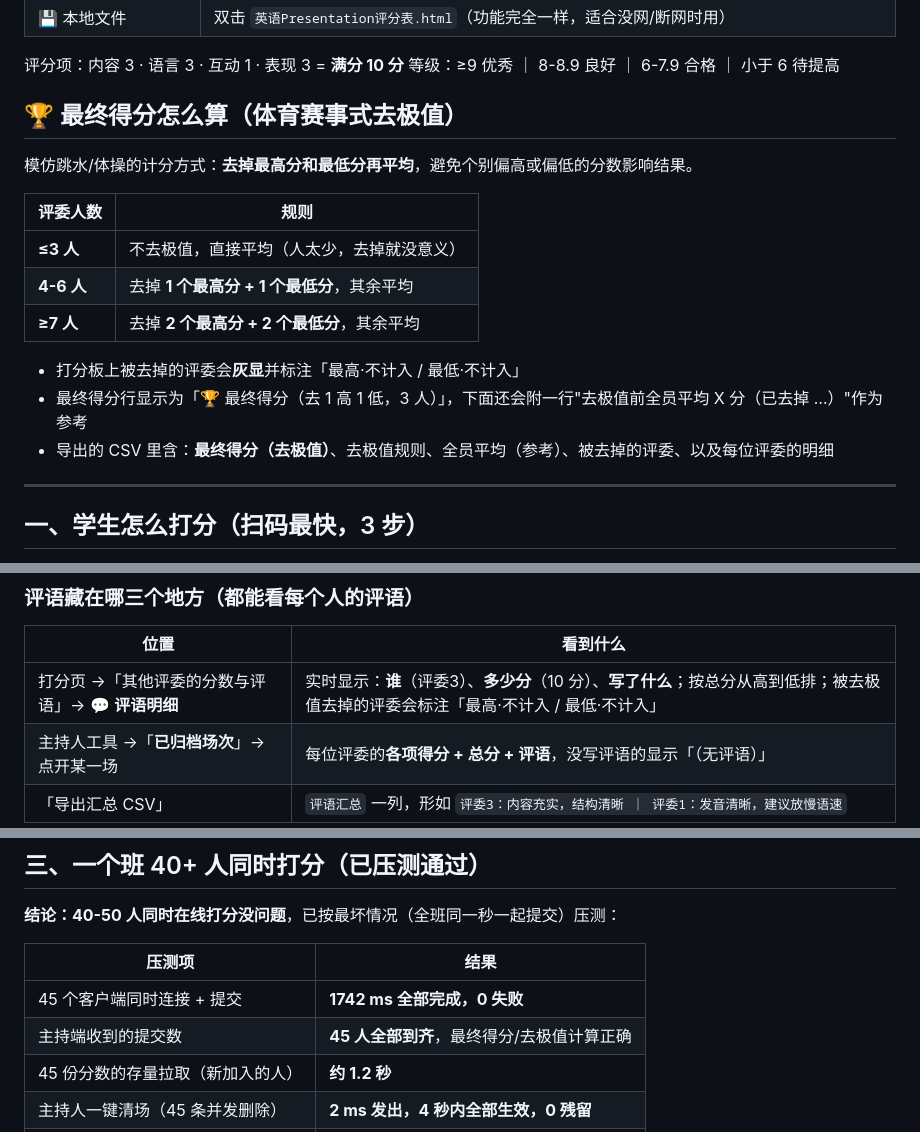
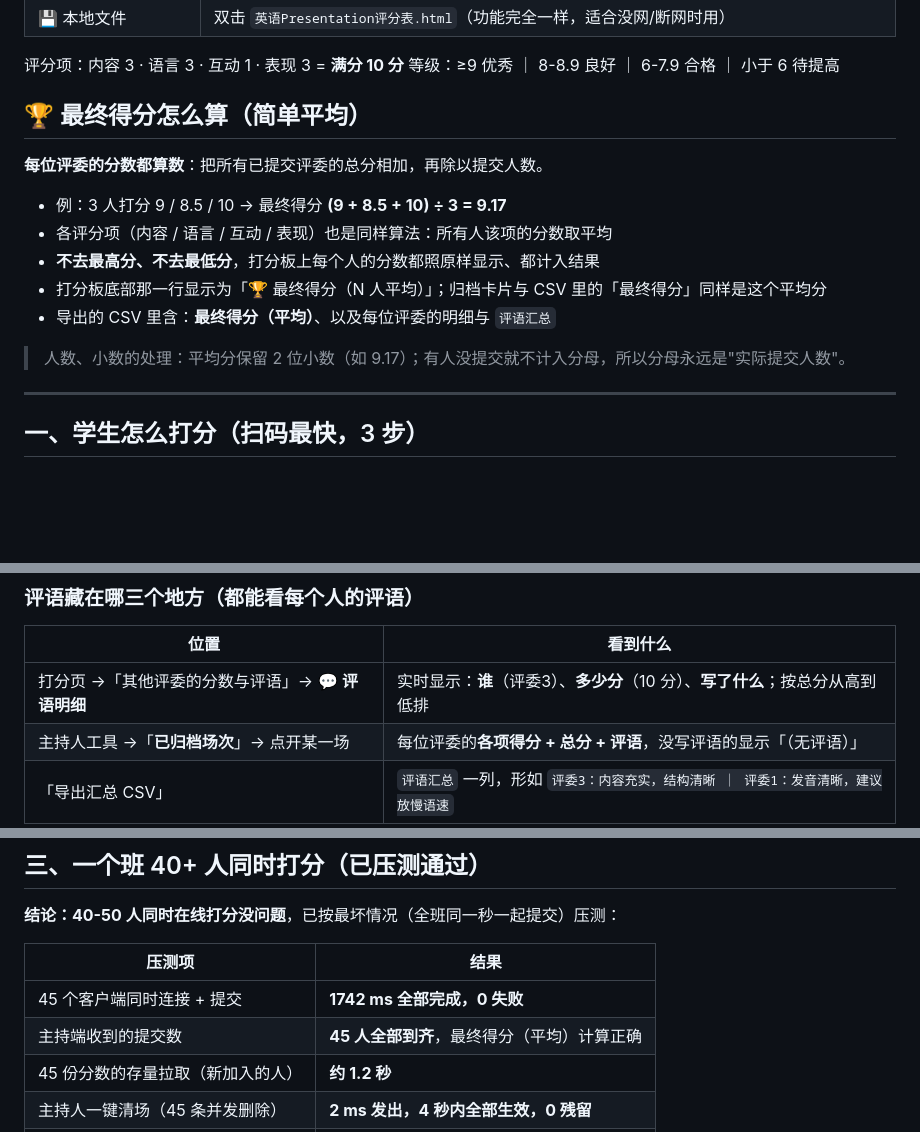
Before and after one commit to 1JP02/eng-score, a Markdown page: README.md, 3 parts joined by grey strips. Drawn GitHub-style; blank space fills up the shorter version.

Commit message:
更新 README.md

```diff
--- a/README.md
+++ b/README.md
@@ -10,19 +10,17 @@
 评分项：内容 3 · 语言 3 · 互动 1 · 表现 3 = **满分 10 分**
 等级：≥9 优秀 ｜ 8-8.9 良好 ｜ 6-7.9 合格 ｜ 小于 6 待提高
 
-## 🏆 最终得分怎么算（体育赛事式去极值）
+## 🏆 最终得分怎么算（简单平均）
 
-模仿跳水/体操的计分方式：**去掉最高分和最低分再平均**，避免个别偏高或偏低的分数影响结果。
+**每位评委的分数都算数**：把所有已提交评委的总分相加，再除以提交人数。
 
-| 评委人数 | 规则 |
-|---|---|
-| **≤3 人** | 不去极值，直接平均（人太少，去掉就没意义） |
-| **4-6 人** | 去掉 **1 个最高分 + 1 个最低分**，其余平均 |
-| **≥7 人** | 去掉 **2 个最高分 + 2 个最低分**，其余平均 |
+- 例：3 人打分 9 / 8.5 / 10 → 最终得分 **(9 + 8.5 + 10) ÷ 3 = 9.17**
+- 各评分项（内容 / 语言 / 互动 / 表现）也是同样算法：所有人该项的分数取平均
+- **不去最高分、不去最低分**，打分板上每个人的分数都照原样显示、都计入结果
+- 打分板底部那一行显示为「🏆 最终得分（N 人平均）」；归档卡片与 CSV 里的「最终得分」同样是这个平均分
+- 导出的 CSV 里含：**最终得分（平均）**、以及每位评委的明细与 `评语汇总`
 
-- 打分板上被去掉的评委会**灰显**并标注「最高·不计入 / 最低·不计入」
-- 最终得分行显示为「🏆 最终得分（去 1 高 1 低，3 人）」，下面还会附一行"去极值前全员平均 X 分（已去掉 …）"作为参考
-- 导出的 CSV 里含：**最终得分（去极值）**、去极值规则、全员平均（参考）、被去掉的评委、以及每位评委的明细
+> 人数、小数的处理：平均分保留 2 位小数（如 9.17）；有人没提交就不计入分母，所以分母永远是"实际提交人数"。
 
 ---
 
@@ -47,7 +45,7 @@
 
 | 位置 | 看到什么 |
 |---|---|
-| 打分页 →「其他评委的分数与评语」→ 💬 **评语明细** | 实时显示：**谁**（评委3）、**多少分**（10 分）、**写了什么**；按总分从高到低排；被去极值去掉的评委会标注「最高·不计入 / 最低·不计入」 |
+| 打分页 →「其他评委的分数与评语」→ 💬 **评语明细** | 实时显示：**谁**（评委3）、**多少分**（10 分）、**写了什么**；按总分从高到低排 |
 | 主持人工具 →「**已归档场次**」→ 点开某一场 | 每位评委的**各项得分 + 总分 + 评语**，没写评语的显示「（无评语）」 |
 | 「导出汇总 CSV」 | `评语汇总` 一列，形如 `评委3：内容充实，结构清晰 ｜ 评委1：发音清晰，建议放慢语速` |
 
@@ -94,7 +92,7 @@
 | 压测项 | 结果 |
 |---|---|
 | 45 个客户端同时连接 + 提交 | **1742 ms 全部完成，0 失败** |
-| 主持端收到的提交数 | **45 人全部到齐**，最终得分/去极值计算正确 |
+| 主持端收到的提交数 | **45 人全部到齐**，最终得分（平均）计算正确 |
 | 45 份分数的存量拉取（新加入的人） | **约 1.2 秒** |
 | 主持人一键清场（45 条并发删除） | **2 ms 发出，4 秒内全部生效，0 残留** |
 | 主机端 JS 错误 | **0** |
```
